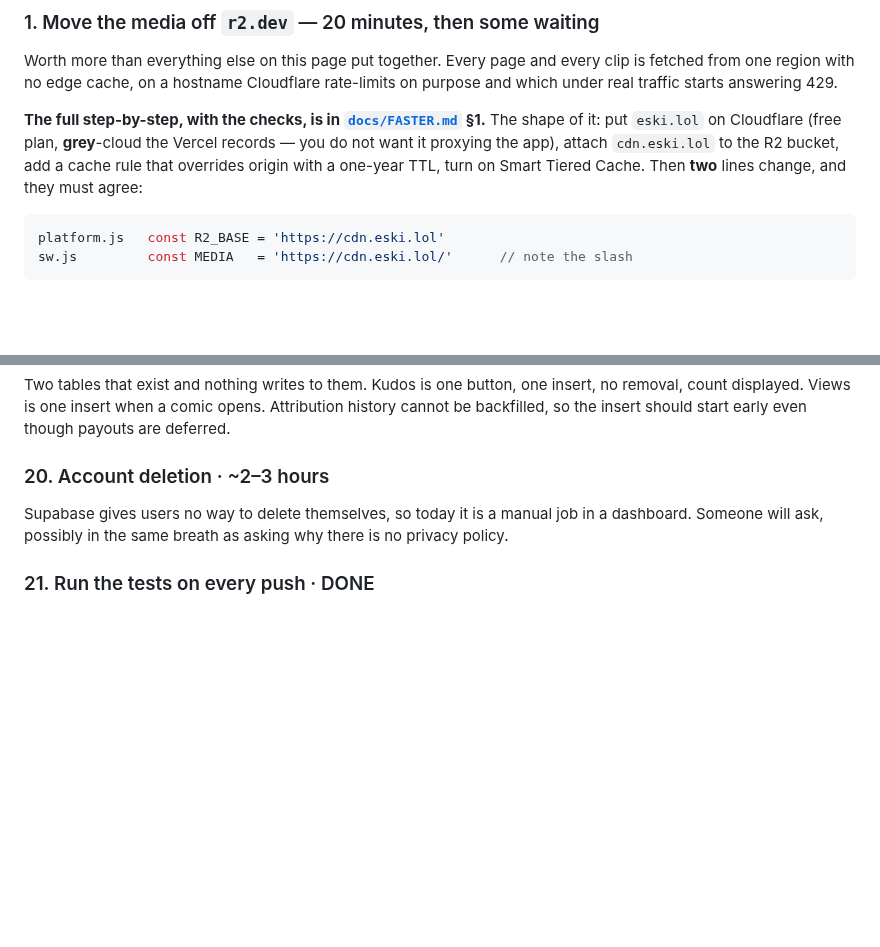
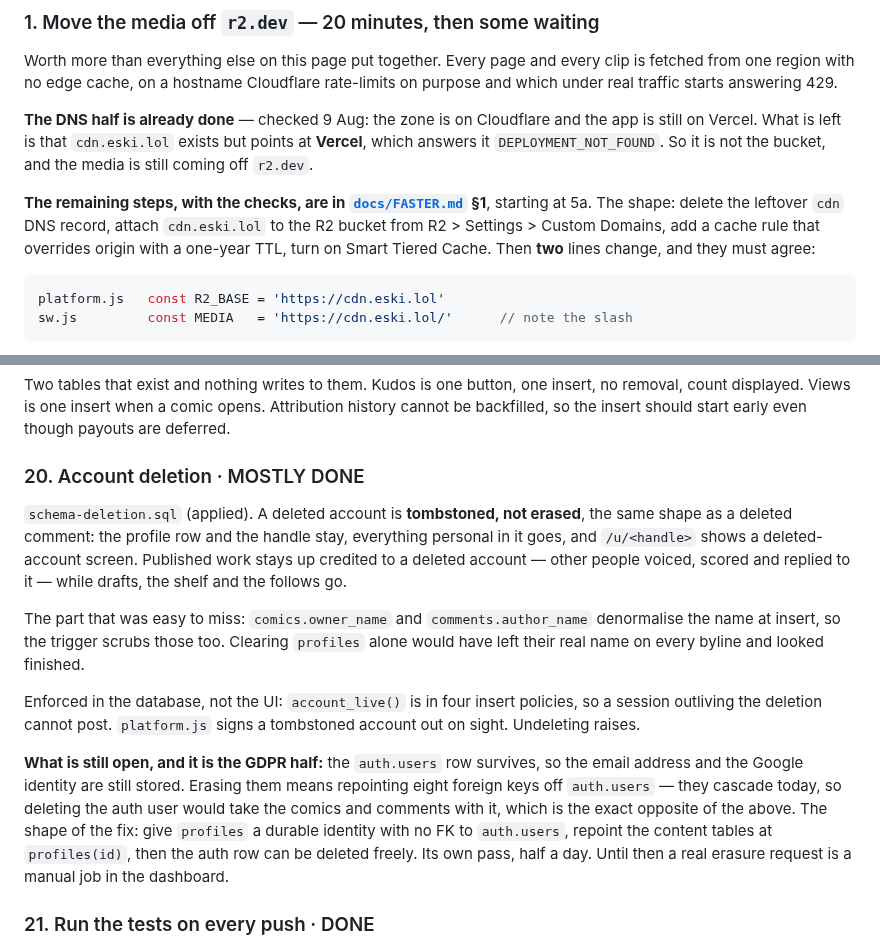
Before and after one commit to freshstart17173-sketch/eski, a Markdown page: ROADMAP.md, 2 parts joined by grey strips. Drawn GitHub-style; blank space fills up the shorter version.

````diff
--- a/ROADMAP.md
+++ b/ROADMAP.md
@@ -24,11 +24,16 @@ Worth more than everything else on this page put together. Every page and every
 clip is fetched from one region with no edge cache, on a hostname Cloudflare
 rate-limits on purpose and which under real traffic starts answering 429.
 
-**The full step-by-step, with the checks, is in
-[`docs/FASTER.md`](docs/FASTER.md) §1.** The shape of it: put `eski.lol` on
-Cloudflare (free plan, **grey**-cloud the Vercel records — you do not want it
-proxying the app), attach `cdn.eski.lol` to the R2 bucket, add a cache rule
-that overrides origin with a one-year TTL, turn on Smart Tiered Cache. Then
+**The DNS half is already done** — checked 9 Aug: the zone is on Cloudflare
+and the app is still on Vercel. What is left is that `cdn.eski.lol` exists but
+points at **Vercel**, which answers it `DEPLOYMENT_NOT_FOUND`. So it is not the
+bucket, and the media is still coming off `r2.dev`.
+
+**The remaining steps, with the checks, are in
+[`docs/FASTER.md`](docs/FASTER.md) §1**, starting at 5a. The shape: delete the
+leftover `cdn` DNS record, attach `cdn.eski.lol` to the R2 bucket from R2 >
+Settings > Custom Domains, add a cache rule that overrides origin with a
+one-year TTL, turn on Smart Tiered Cache. Then
 **two** lines change, and they must agree:
 
 ```js
@@ -399,11 +404,31 @@ insert, no removal, count displayed. Views is one insert when a comic opens.
 Attribution history cannot be backfilled, so the insert should start early even
 though payouts are deferred.
 
-### 20. Account deletion · ~2–3 hours
+### 20. Account deletion · MOSTLY DONE
 
-Supabase gives users no way to delete themselves, so today it is a manual job
-in a dashboard. Someone will ask, possibly in the same breath as asking why
-there is no privacy policy.
+`schema-deletion.sql` (applied). A deleted account is **tombstoned, not
+erased**, the same shape as a deleted comment: the profile row and the handle
+stay, everything personal in it goes, and `/u/<handle>` shows a deleted-account
+screen. Published work stays up credited to a deleted account — other people
+voiced, scored and replied to it — while drafts, the shelf and the follows go.
+
+The part that was easy to miss: `comics.owner_name` and `comments.author_name`
+denormalise the name at insert, so the trigger scrubs those too. Clearing
+`profiles` alone would have left their real name on every byline and looked
+finished.
+
+Enforced in the database, not the UI: `account_live()` is in four insert
+policies, so a session outliving the deletion cannot post. `platform.js` signs
+a tombstoned account out on sight. Undeleting raises.
+
+**What is still open, and it is the GDPR half:** the `auth.users` row survives,
+so the email address and the Google identity are still stored. Erasing them
+means repointing eight foreign keys off `auth.users` — they cascade today, so
+deleting the auth user would take the comics and comments with it, which is the
+exact opposite of the above. The shape of the fix: give `profiles` a durable
+identity with no FK to `auth.users`, repoint the content tables at
+`profiles(id)`, then the auth row can be deleted freely. Its own pass, half a
+day. Until then a real erasure request is a manual job in the dashboard.
 
 ### 21. Run the tests on every push · DONE
 
````
Also changed, not shown: docs/FASTER.md (+70 -72 lines).
